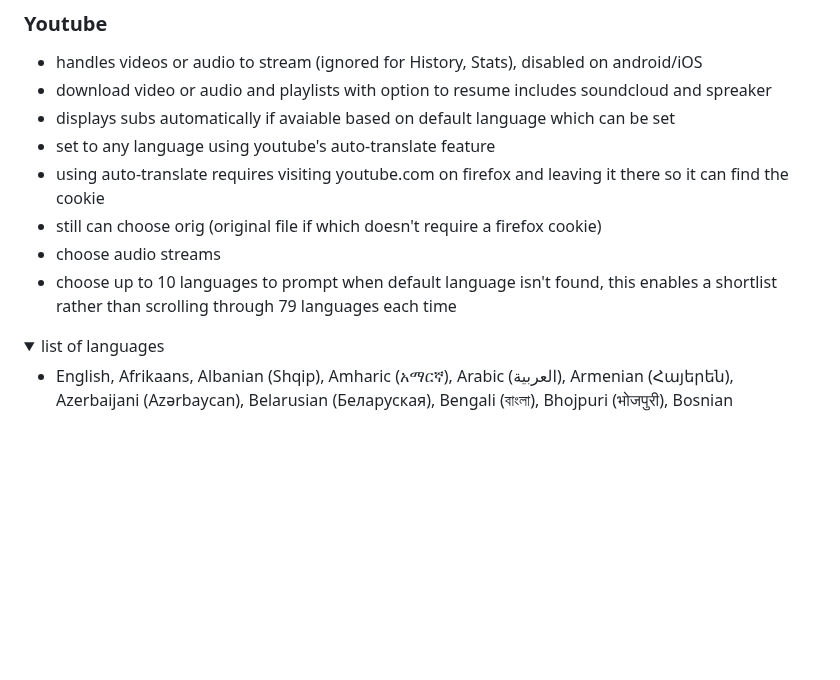
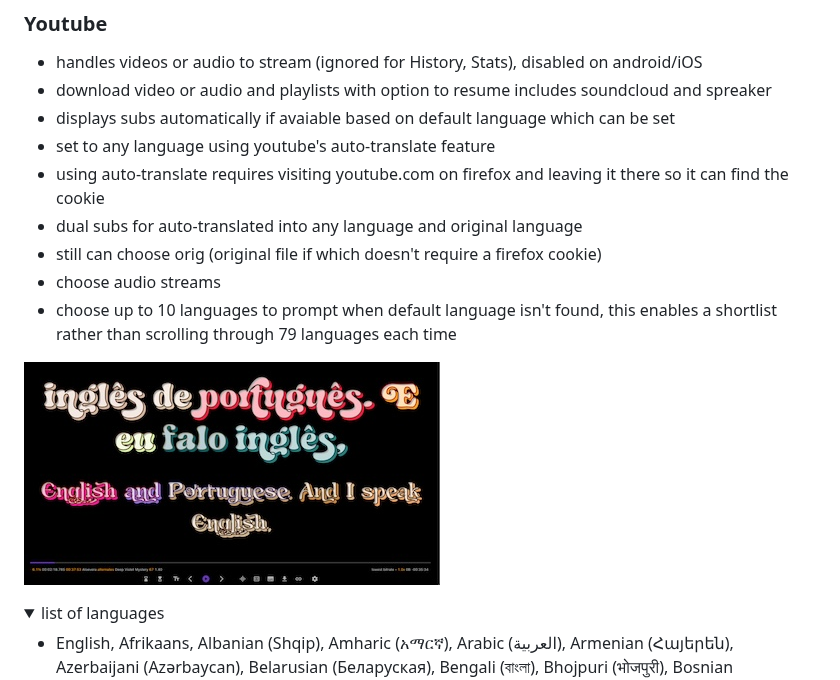
Before and after one commit to mrfragger/substitcher, a Markdown page: README.md, the part around the change. GitHub-like rendering; pictures changed too: images/youtubedualsubs.jpg (added); folded sections open; blank space fills up the shorter version.

Commit message:
dual subs youtube

```diff
--- a/README.md
+++ b/README.md
@@ -330,9 +330,12 @@ try Pause mode 2s, Hide Chapter Title, Shuffle
 - displays subs automatically if avaiable based on default language which can be set
 - set to any language using youtube's auto-translate feature
 - using auto-translate requires visiting youtube.com on firefox and leaving it there so it can find the cookie
+- dual subs for auto-translated into any language and original language
 - still can choose orig (original file if which doesn't require a firefox cookie)
 - choose audio streams
 - choose up to 10 languages to prompt when default language isn't found, this enables a shortlist rather than scrolling through 79 languages each time
+
+![](images/youtubedualsubs.jpg)
 
 <details>
 <summary>list of languages</summary>
```
Also changed, not shown: 2 other files.
